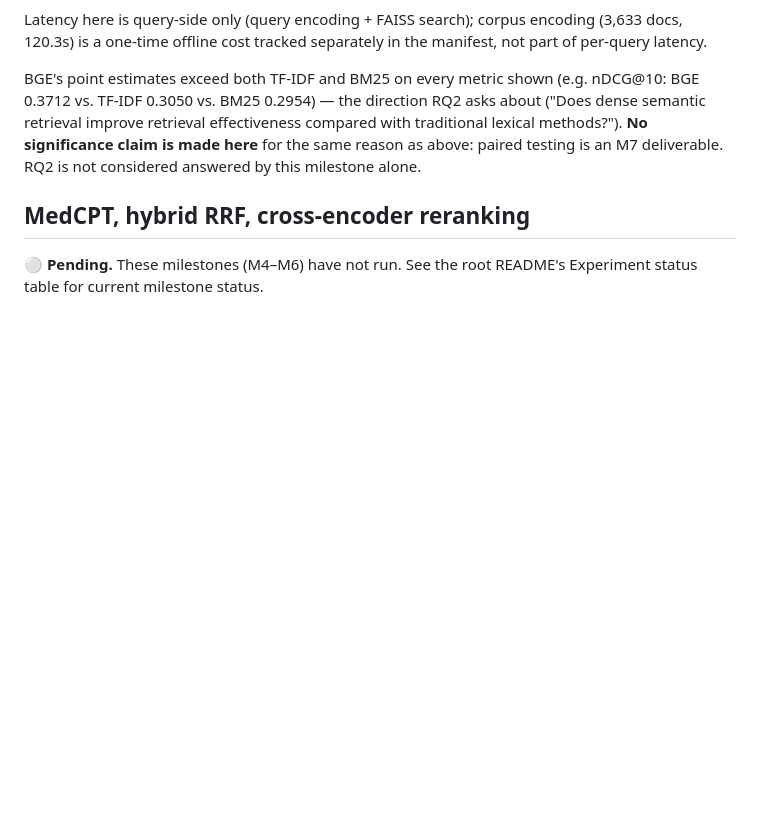
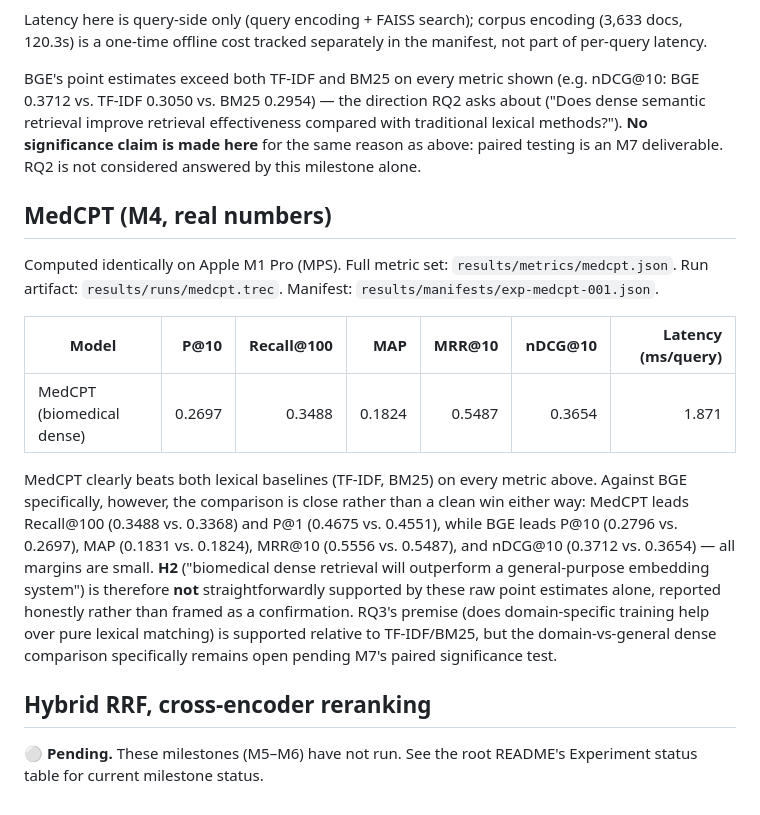
Before and after one commit to Arungharami/biomedical-hybrid-ir, a Markdown page: paper/results.md, the part around the change. Drawn GitHub-style; blank space fills up the shorter version.

Commit message:
feat: add MedCPT biomedical dense retrieval (M4)
- src/biomedical_ir/medcpt.py: two-tower retriever (ncbi/MedCPT-Query-Encoder
  + ncbi/MedCPT-Article-Encoder), raw transformers with manual CLS pooling,
  articles as verified [title, text] pairs (empirically confirmed the pair
  form matches tokenizer(text=titles, text_pair=texts, ...) input_ids exactly
  before writing production code)
- scripts/run_medcpt.py: encode corpus+test queries, FAISS search, evaluate
- tests/test_medcpt.py: config parsing (3 new tests, 93/93 total passing)

Real test-split results (n=323 queries), Apple M1 Pro MPS:
  P@10=0.2697 Recall@100=0.3488 MAP=0.1824 MRR@10=0.5487 nDCG@10=0.3654
  (encoders load 52.3s, corpus encoding 141.9s, query latency 1.871 ms/query)

Honest observation: MedCPT clearly beats TF-IDF/BM25 on every metric, but is
essentially tied with BGE (MedCPT ahead on Recall@100/P@1, BGE ahead on
P@10/MAP/MRR@10/nDCG@10, all small margins) -- H2 is NOT straightforwardly
supported by these raw point estimates. Reported as-is; significance testing
is M7's job, not claimed here.

Co-Authored-By: Claude Sonnet 5 <noreply@anthropic.com>

```diff
--- a/paper/results.md
+++ b/paper/results.md
@@ -56,7 +56,30 @@ significance claim is made here** for the same reason as above: paired
 testing is an M7 deliverable. RQ2 is not considered answered by this
 milestone alone.
 
-## MedCPT, hybrid RRF, cross-encoder reranking
+## MedCPT (M4, real numbers)
 
-⚪ **Pending.** These milestones (M4–M6) have not run. See the root README's
+Computed identically on Apple M1 Pro (MPS). Full metric set:
+`results/metrics/medcpt.json`. Run artifact: `results/runs/medcpt.trec`.
+Manifest: `results/manifests/exp-medcpt-001.json`.
+
+| Model | P@10 | Recall@100 | MAP | MRR@10 | nDCG@10 | Latency (ms/query) |
+|---|---:|---:|---:|---:|---:|---:|
+| MedCPT (biomedical dense) | 0.2697 | 0.3488 | 0.1824 | 0.5487 | 0.3654 | 1.871 |
+
+MedCPT clearly beats both lexical baselines (TF-IDF, BM25) on every metric
+above. Against BGE specifically, however, the comparison is close rather
+than a clean win either way: MedCPT leads Recall@100 (0.3488 vs. 0.3368)
+and P@1 (0.4675 vs. 0.4551), while BGE leads P@10 (0.2796 vs. 0.2697), MAP
+(0.1831 vs. 0.1824), MRR@10 (0.5556 vs. 0.5487), and nDCG@10 (0.3712 vs.
+0.3654) — all margins are small. **H2** ("biomedical dense retrieval will
+outperform a general-purpose embedding system") is therefore **not**
+straightforwardly supported by these raw point estimates alone, reported
+honestly rather than framed as a confirmation. RQ3's premise (does
+domain-specific training help over pure lexical matching) is supported
+relative to TF-IDF/BM25, but the domain-vs-general dense comparison
+specifically remains open pending M7's paired significance test.
+
+## Hybrid RRF, cross-encoder reranking
+
+⚪ **Pending.** These milestones (M5–M6) have not run. See the root README's
 Experiment status table for current milestone status.
```
